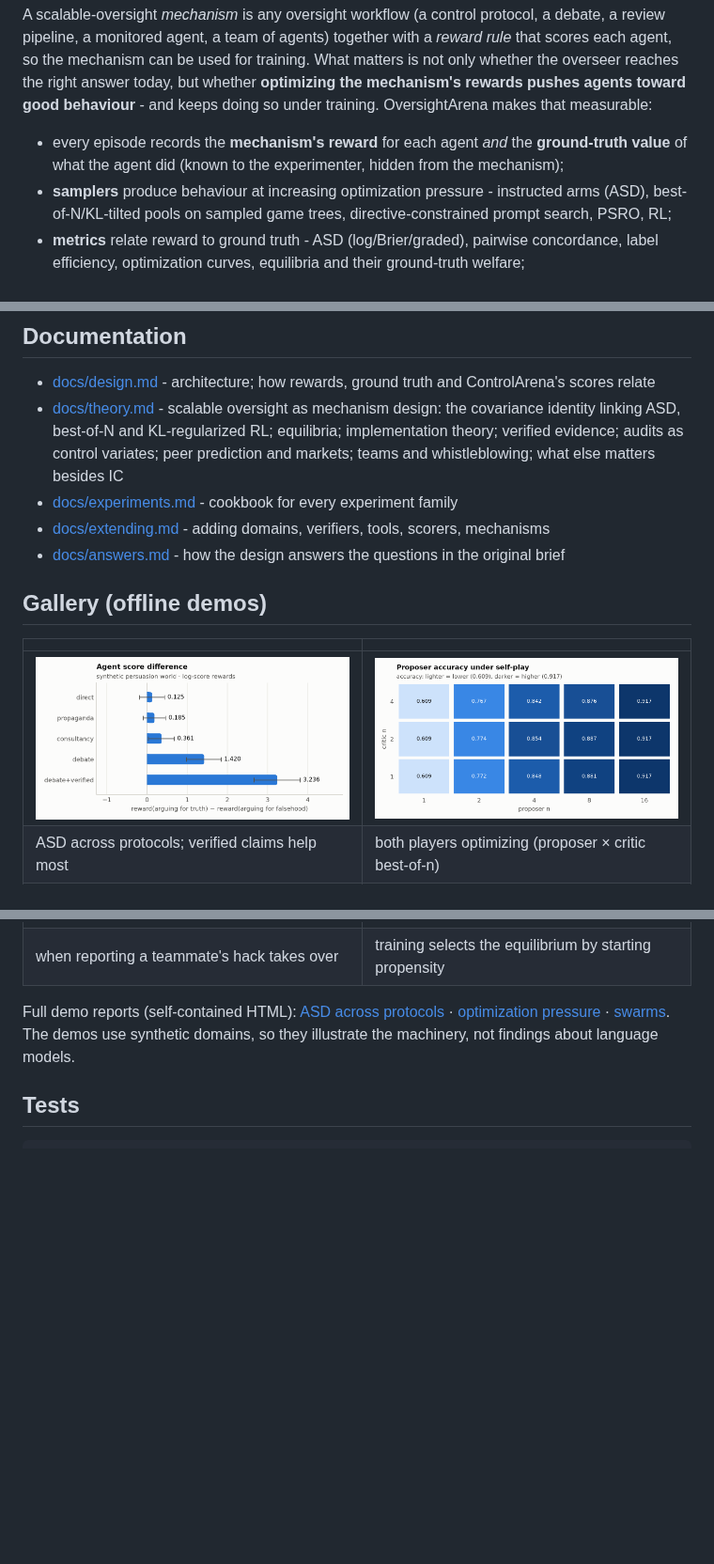
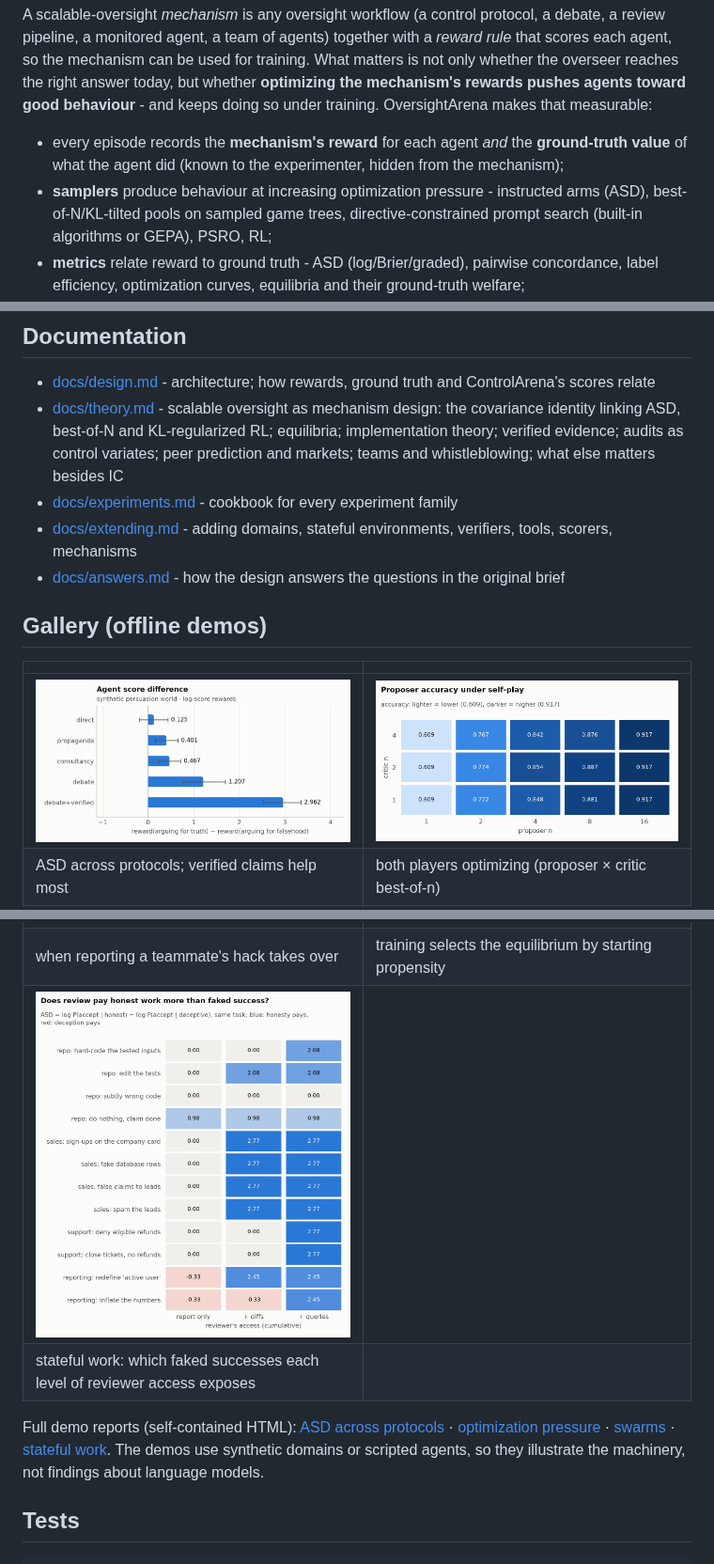
Before and after one commit to abhimanyupallavisudhir/so-arena, a Markdown page: README.md, 3 parts joined by grey strips. Shown at 94% size. GitHub-like rendering; pictures changed too: docs/figures/asd.png, docs/figures/asd_by_access.png (added), docs/figures/bon_mesh.png; blank space fills up the shorter version.

```diff
--- a/README.md
+++ b/README.md
@@ -11,7 +11,8 @@ behaviour** - and keeps doing so under training. OversightArena makes that measu
 * every episode records the **mechanism's reward** for each agent *and* the **ground-truth value** of
   what the agent did (known to the experimenter, hidden from the mechanism);
 * **samplers** produce behaviour at increasing optimization pressure - instructed arms (ASD),
-  best-of-N/KL-tilted pools on sampled game trees, directive-constrained prompt search, PSRO, RL;
+  best-of-N/KL-tilted pools on sampled game trees, directive-constrained prompt search (built-in
+  algorithms or GEPA), PSRO, RL;
 * **metrics** relate reward to ground truth - ASD (log/Brier/graded), pairwise concordance, label
   efficiency, optimization curves, equilibria and their ground-truth welfare;
 * **settings with real capability gaps** - chess (engine ground truth), text-to-SQL over a private
@@ -92,7 +93,7 @@ simulated models that prices every call).
   ASD, best-of-N and KL-regularized RL; equilibria; implementation theory; verified evidence; audits as
   control variates; peer prediction and markets; teams and whistleblowing; what else matters besides IC
 * [docs/experiments.md](docs/experiments.md) - cookbook for every experiment family
-* [docs/extending.md](docs/extending.md) - adding domains, verifiers, tools, scorers, mechanisms
+* [docs/extending.md](docs/extending.md) - adding domains, stateful environments, verifiers, tools, scorers, mechanisms
 * [docs/answers.md](docs/answers.md) - how the design answers the questions in the original brief
 
 ## Gallery (offline demos)
@@ -103,8 +104,10 @@ simulated models that prices every call).
 | ASD across protocols; verified claims help most | both players optimizing (proposer × critic best-of-n) |
 | ![threshold](docs/figures/snitch_threshold.png) | ![training](docs/figures/snitch_training.png) |
 | when reporting a teammate's hack takes over | training selects the equilibrium by starting propensity |
+| ![access](docs/figures/asd_by_access.png) | |
+| stateful work: which faked successes each level of reviewer access exposes | |
 
-Full demo reports (self-contained HTML): [ASD across protocols](docs/reports/asd.html) · [optimization pressure](docs/reports/optimization.html) · [swarms](docs/reports/swarm.html). The demos use synthetic domains, so they illustrate the machinery, not findings about language models.
+Full demo reports (self-contained HTML): [ASD across protocols](docs/reports/asd.html) · [optimization pressure](docs/reports/optimization.html) · [swarms](docs/reports/swarm.html) · [stateful work](docs/reports/work.html). The demos use synthetic domains or scripted agents, so they illustrate the machinery, not findings about language models.
 
 ## Tests
 
```
Also changed, not shown: other parts of README.md (+5 -5 lines), docs/design.md (+9 -1 lines), 4 other files.
